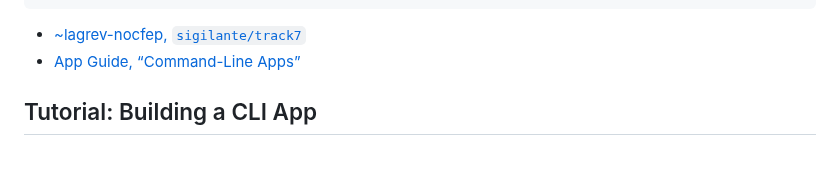
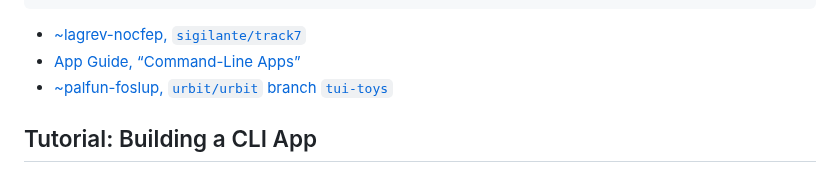
Before and after one commit to sigilante/curriculum, a Markdown page: awl-2023.4/awl1.md, the part around the change. GitHub-like rendering.

```diff
--- a/awl-2023.4/awl1.md
+++ b/awl-2023.4/awl1.md
@@ -397,6 +397,7 @@ Here is an agent that will accept a single character and produce a line with var
 
 - [~lagrev-nocfep, `sigilante/track7`](https://github.com/sigilante/track7)
 - [App Guide, “Command-Line Apps”](https://developers.urbit.org/guides/additional/cli-tutorial)
+- [~palfun-foslup, `urbit/urbit` branch `tui-toys`](https://github.com/urbit/urbit/tree/wip/tui-toys/pkg/demo)
 
 
 ##  Tutorial:  Building a CLI App
```
